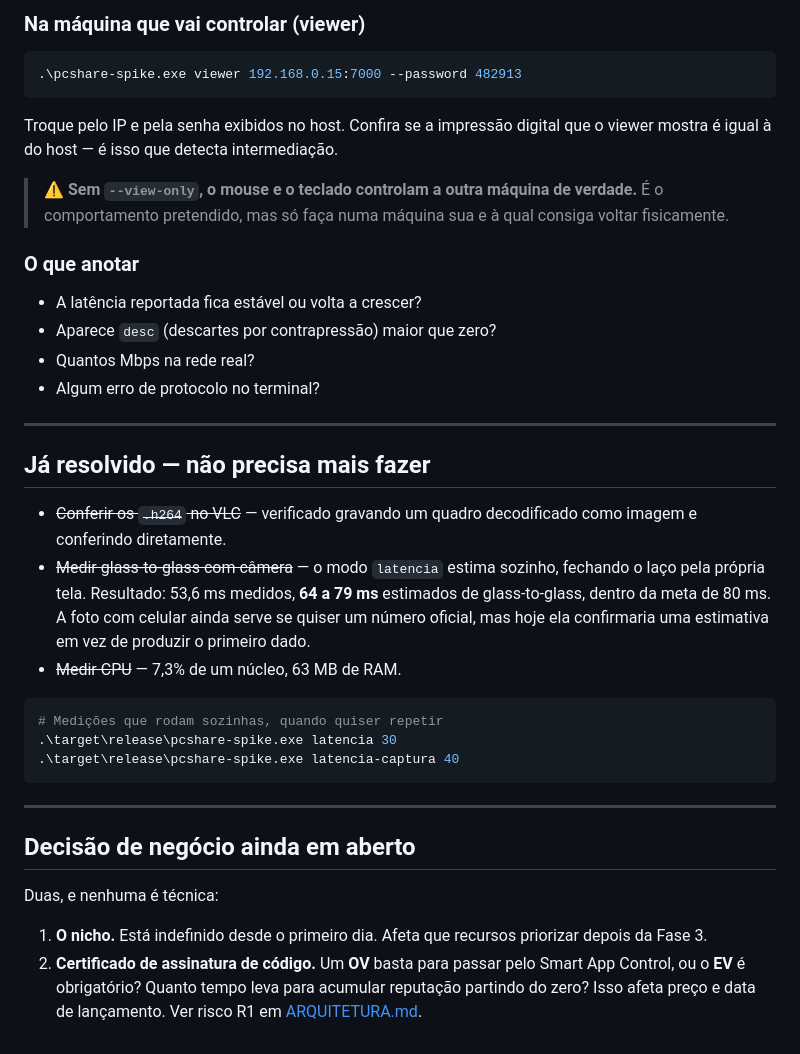
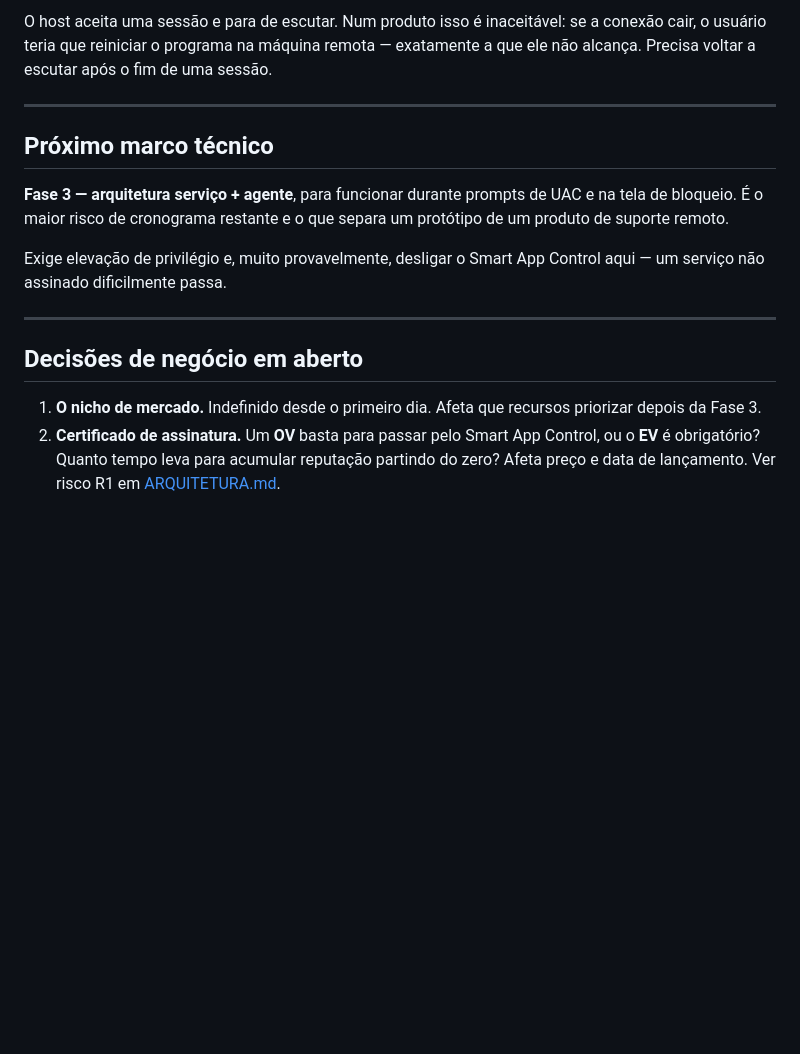
Before and after one commit to marciogk/pcshare, a Markdown page: docs/PROXIMOS-PASSOS.md, the part around one of its changes. Drawn GitHub-style; blank space fills up the shorter version.

````diff
--- a/docs/PROXIMOS-PASSOS.md
+++ b/docs/PROXIMOS-PASSOS.md
@@ -80,52 +93,27 @@ New-NetFirewallRule -DisplayName "PCShare spike" -Direction Inbound `
 
-### Na máquina que vai controlar (viewer)
-
-```powershell
-.\pcshare-spike.exe viewer 192.168.0.15:7000 --password 482913
-```
-
-Troque pelo IP e pela senha exibidos no host. Confira se a impressão digital
-que o viewer mostra é igual à do host — é isso que detecta intermediação.
-
-> ⚠️ **Sem `--view-only`, o mouse e o teclado controlam a outra máquina de
-> verdade.** É o comportamento pretendido, mas só faça numa máquina sua e à
-> qual consiga voltar fisicamente.
-
-### O que anotar
-
-- A latência reportada fica estável ou volta a crescer?
-- Aparece `desc` (descartes por contrapressão) maior que zero?
-- Quantos Mbps na rede real?
-- Algum erro de protocolo no terminal?
+O host aceita uma sessão e para de escutar. Num produto isso é inaceitável: se
+a conexão cair, o usuário teria que reiniciar o programa na máquina remota —
+exatamente a que ele não alcança. Precisa voltar a escutar após o fim de uma
+sessão.
 
 ---
 
-## Já resolvido — não precisa mais fazer
+## Próximo marco técnico
 
-- ~~Conferir os `.h264` no VLC~~ — verificado gravando um quadro decodificado
-  como imagem e conferindo diretamente.
-- ~~Medir glass-to-glass com câmera~~ — o modo `latencia` estima sozinho,
-  fechando o laço pela própria tela. Resultado: 53,6 ms medidos, **64 a 79 ms**
-  estimados de glass-to-glass, dentro da meta de 80 ms.
-  A foto com celular ainda serve se quiser um número oficial, mas hoje ela
-  confirmaria uma estimativa em vez de produzir o primeiro dado.
-- ~~Medir CPU~~ — 7,3% de um núcleo, 63 MB de RAM.
+**Fase 3 — arquitetura serviço + agente**, para funcionar durante prompts de
+UAC e na tela de bloqueio. É o maior risco de cronograma restante e o que
+separa um protótipo de um produto de suporte remoto.
 
-```powershell
-# Medições que rodam sozinhas, quando quiser repetir
-.\target\release\pcshare-spike.exe latencia 30
-.\target\release\pcshare-spike.exe latencia-captura 40
-```
+Exige elevação de privilégio e, muito provavelmente, desligar o Smart App
+Control aqui — um serviço não assinado dificilmente passa.
 
 ---
 
-## Decisão de negócio ainda em aberto
+## Decisões de negócio em aberto
 
-Duas, e nenhuma é técnica:
-
-1. **O nicho.** Está indefinido desde o primeiro dia. Afeta que recursos
+1. **O nicho de mercado.** Indefinido desde o primeiro dia. Afeta que recursos
    priorizar depois da Fase 3.
-2. **Certificado de assinatura de código.** Um **OV** basta para passar pelo
-   Smart App Control, ou o **EV** é obrigatório? Quanto tempo leva para
-   acumular reputação partindo do zero? Isso afeta preço e data de lançamento.
-   Ver risco R1 em [ARQUITETURA.md](ARQUITETURA.md).
+2. **Certificado de assinatura.** Um **OV** basta para passar pelo Smart App
+   Control, ou o **EV** é obrigatório? Quanto tempo leva para acumular
+   reputação partindo do zero? Afeta preço e data de lançamento. Ver risco R1
+   em [ARQUITETURA.md](ARQUITETURA.md).
````
Also changed, not shown: other parts of docs/PROXIMOS-PASSOS.md (+64 -51 lines), docs/SPRINT-0.md (+45 -0 lines).
